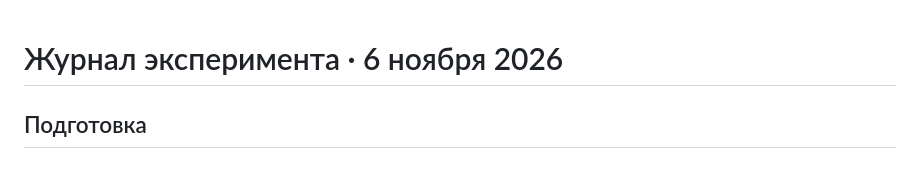
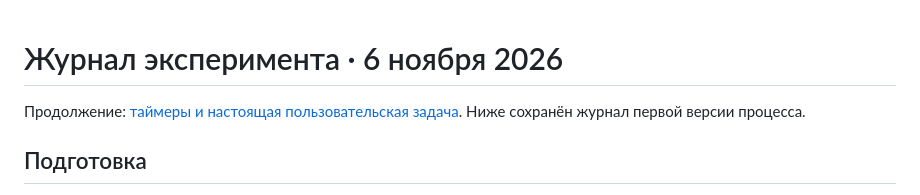
Before and after one commit to nicolas-vp/go-bpm-ai-orchestrator, a Markdown page: docs/experiment/README.md, the part around the change. GitHub-like rendering.

```diff
--- a/docs/experiment/README.md
+++ b/docs/experiment/README.md
@@ -1,4 +1,6 @@
 # Журнал эксперимента · 6 ноября 2026
+
+Продолжение: [таймеры и настоящая пользовательская задача](timers-and-human-review.md). Ниже сохранён журнал первой версии процесса.
 
 ## Подготовка
 
```
Also changed, not shown: README.md (+28 -6 lines), docs/design.md (+2 -2 lines), docs/experiment/timers-and-human-review.md (added, +44 -0 lines), docs/images/04-timeout.png (added), docs/images/05-human-task.png (added), docs/images/06-human-decision.png (added), docs/images/07-human-completed.png (added), 11 other files.
